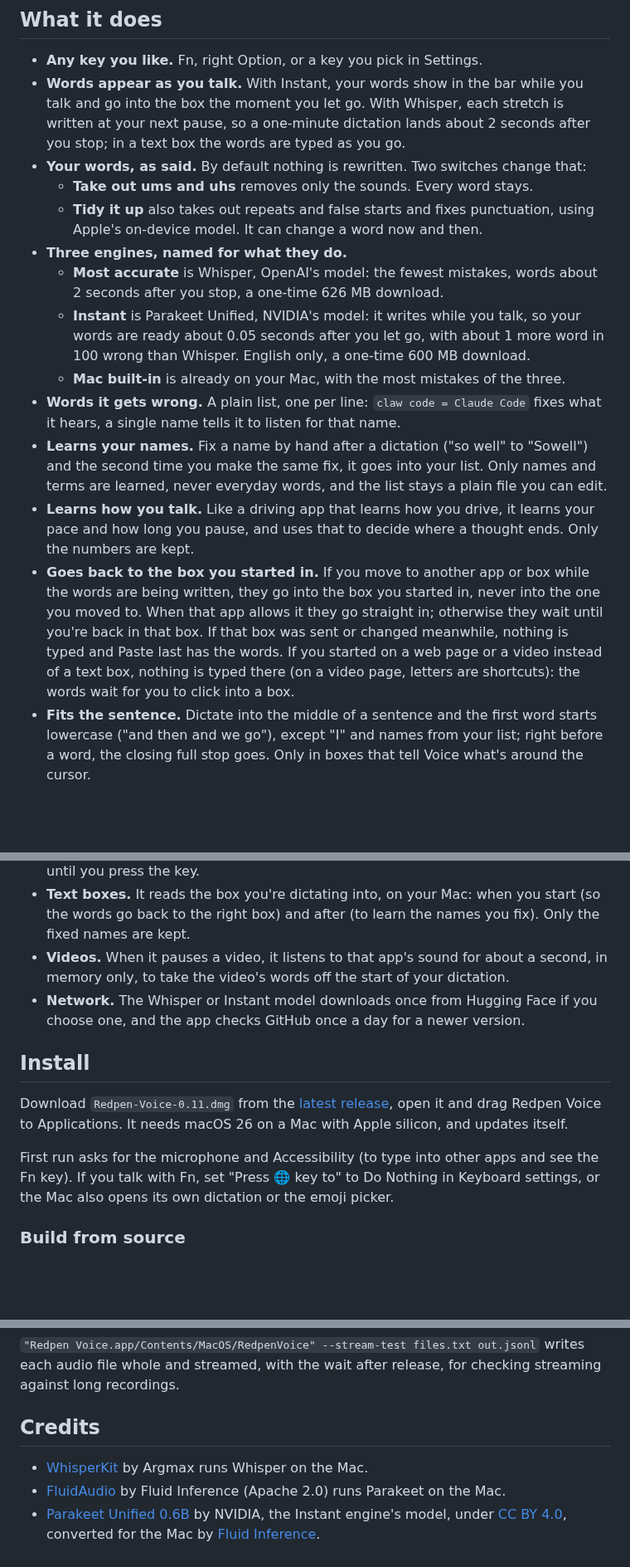
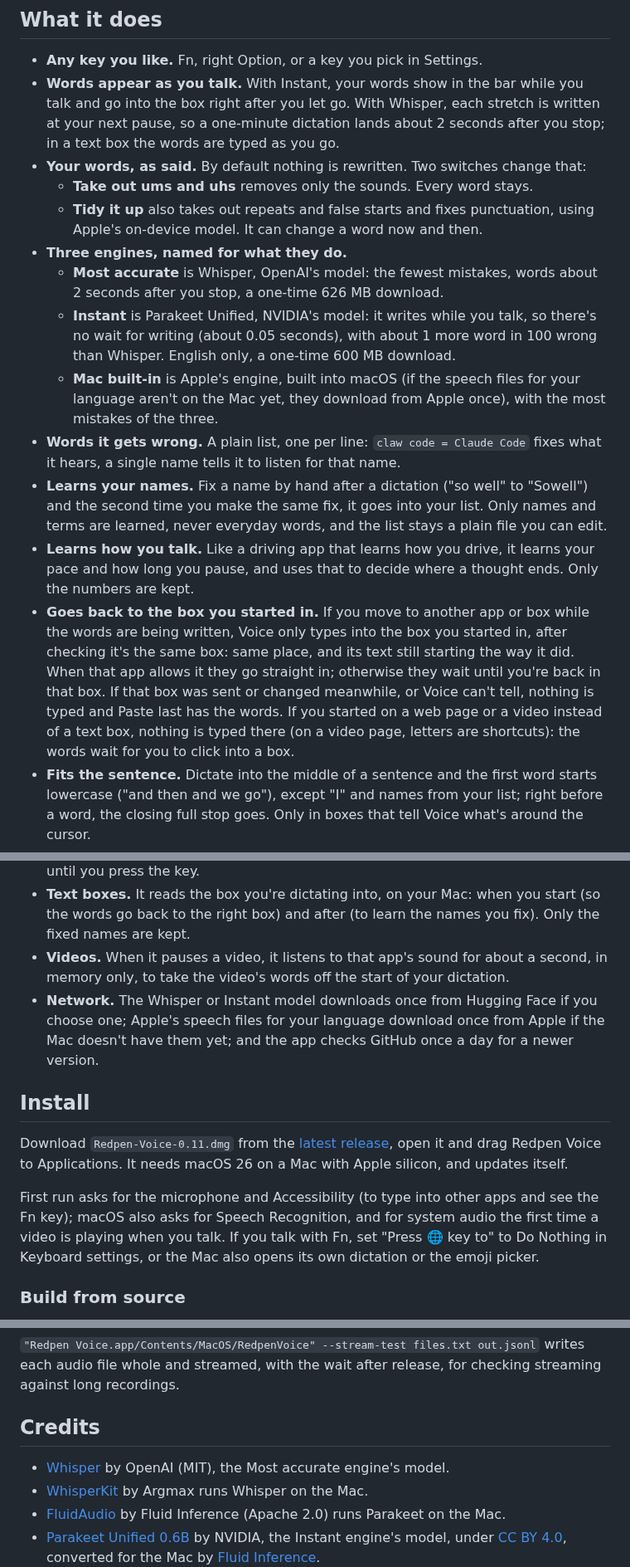
Before and after one commit to cjaynewton/redpen-voice-mac, a Markdown page: README.md, 3 parts joined by grey strips. Shown at 83% size. GitHub-like rendering; blank space fills up the shorter version.

```diff
--- a/README.md
+++ b/README.md
@@ -43,18 +43,18 @@ Tap the key twice to keep talking with your hands free, and tap once more to fin
 ## What it does
 
 - **Any key you like.** Fn, right Option, or a key you pick in Settings.
-- **Words appear as you talk.** With Instant, your words show in the bar while you talk and go into the box the moment you let go. With Whisper, each stretch is written at your next pause, so a one-minute dictation lands about 2 seconds after you stop; in a text box the words are typed as you go.
+- **Words appear as you talk.** With Instant, your words show in the bar while you talk and go into the box right after you let go. With Whisper, each stretch is written at your next pause, so a one-minute dictation lands about 2 seconds after you stop; in a text box the words are typed as you go.
 - **Your words, as said.** By default nothing is rewritten. Two switches change that:
   - **Take out ums and uhs** removes only the sounds. Every word stays.
   - **Tidy it up** also takes out repeats and false starts and fixes punctuation, using Apple's on-device model. It can change a word now and then.
 - **Three engines, named for what they do.**
   - **Most accurate** is Whisper, OpenAI's model: the fewest mistakes, words about 2 seconds after you stop, a one-time 626 MB download.
-  - **Instant** is Parakeet Unified, NVIDIA's model: it writes while you talk, so your words are ready about 0.05 seconds after you let go, with about 1 more word in 100 wrong than Whisper. English only, a one-time 600 MB download.
-  - **Mac built-in** is already on your Mac, with the most mistakes of the three.
+  - **Instant** is Parakeet Unified, NVIDIA's model: it writes while you talk, so there's no wait for writing (about 0.05 seconds), with about 1 more word in 100 wrong than Whisper. English only, a one-time 600 MB download.
+  - **Mac built-in** is Apple's engine, built into macOS (if the speech files for your language aren't on the Mac yet, they download from Apple once), with the most mistakes of the three.
 - **Words it gets wrong.** A plain list, one per line: `claw code = Claude Code` fixes what it hears, a single name tells it to listen for that name.
 - **Learns your names.** Fix a name by hand after a dictation ("so well" to "Sowell") and the second time you make the same fix, it goes into your list. Only names and terms are learned, never everyday words, and the list stays a plain file you can edit.
 - **Learns how you talk.** Like a driving app that learns how you drive, it learns your pace and how long you pause, and uses that to decide where a thought ends. Only the numbers are kept.
-- **Goes back to the box you started in.** If you move to another app or box while the words are being written, they go into the box you started in, never into the one you moved to. When that app allows it they go straight in; otherwise they wait until you're back in that box. If that box was sent or changed meanwhile, nothing is typed and Paste last has the words. If you started on a web page or a video instead of a text box, nothing is typed there (on a video page, letters are shortcuts): the words wait for you to click into a box.
+- **Goes back to the box you started in.** If you move to another app or box while the words are being written, Voice only types into the box you started in, after checking it's the same box: same place, and its text still starting the way it did. When that app allows it they go straight in; otherwise they wait until you're back in that box. If that box was sent or changed meanwhile, or Voice can't tell, nothing is typed and Paste last has the words. If you started on a web page or a video instead of a text box, nothing is typed there (on a video page, letters are shortcuts): the words wait for you to click into a box.
 - **Fits the sentence.** Dictate into the middle of a sentence and the first word starts lowercase ("and then and we go"), except "I" and names from your list; right before a word, the closing full stop goes. Only in boxes that tell Voice what's around the cursor.
 - **Nothing lost.** Every dictation is kept in a history file on your Mac. Press Control-Option-V to paste the last one again.
 - **Take it back.** Control-Option-Z removes the last dictation, only when it is still the last thing typed.
@@ -118,13 +121,13 @@ On [TORGO](https://www.cs.toronto.edu/~complingweb/data/TORGO/torgo.html), recor
 - **The microphone stays on while Voice is open**, so the Mac's orange microphone dot stays lit. It holds only the last 0.6 seconds in memory, so the word you say as the key goes down isn't cut, and that is overwritten continuously. Nothing is kept until you press the key.
 - **Text boxes.** It reads the box you're dictating into, on your Mac: when you start (so the words go back to the right box) and after (to learn the names you fix). Only the fixed names are kept.
 - **Videos.** When it pauses a video, it listens to that app's sound for about a second, in memory only, to take the video's words off the start of your dictation.
-- **Network.** The Whisper or Instant model downloads once from Hugging Face if you choose one, and the app checks GitHub once a day for a newer version.
+- **Network.** The Whisper or Instant model downloads once from Hugging Face if you choose one; Apple's speech files for your language download once from Apple if the Mac doesn't have them yet; and the app checks GitHub once a day for a newer version.
 
 ## Install
 
 Download `Redpen-Voice-0.11.dmg` from the [latest release](https://github.com/cjaynewton/redpen-voice-mac/releases/latest), open it and drag Redpen Voice to Applications. It needs macOS 26 on a Mac with Apple silicon, and updates itself.
 
-First run asks for the microphone and Accessibility (to type into other apps and see the Fn key). If you talk with Fn, set "Press 🌐 key to" to Do Nothing in Keyboard settings, or the Mac also opens its own dictation or the emoji picker.
+First run asks for the microphone and Accessibility (to type into other apps and see the Fn key); macOS also asks for Speech Recognition, and for system audio the first time a video is playing when you talk. If you talk with Fn, set "Press 🌐 key to" to Do Nothing in Keyboard settings, or the Mac also opens its own dictation or the emoji picker.
 
 ### Build from source
 
@@ -152,6 +155,7 @@ Runs the checks for the parts that need no microphone: the word list, history, t
 
 ## Credits
 
+- [Whisper](https://github.com/openai/whisper) by OpenAI (MIT), the Most accurate engine's model.
 - [WhisperKit](https://github.com/argmaxinc/argmax-oss-swift) by Argmax runs Whisper on the Mac.
 - [FluidAudio](https://github.com/FluidInference/FluidAudio) by Fluid Inference (Apache 2.0) runs Parakeet on the Mac.
 - [Parakeet Unified 0.6B](https://huggingface.co/nvidia/parakeet-unified-en-0.6b) by NVIDIA, the Instant engine's model, under [CC BY 4.0](https://creativecommons.org/licenses/by/4.0/), converted for the Mac by [Fluid Inference](https://huggingface.co/FluidInference/parakeet-unified-en-0.6b-coreml).
```
Also changed, not shown: other parts of README.md (+7 -4 lines), docs/screenshots/settings-dark.png, docs/screenshots/settings-light.png, 3 other files.
